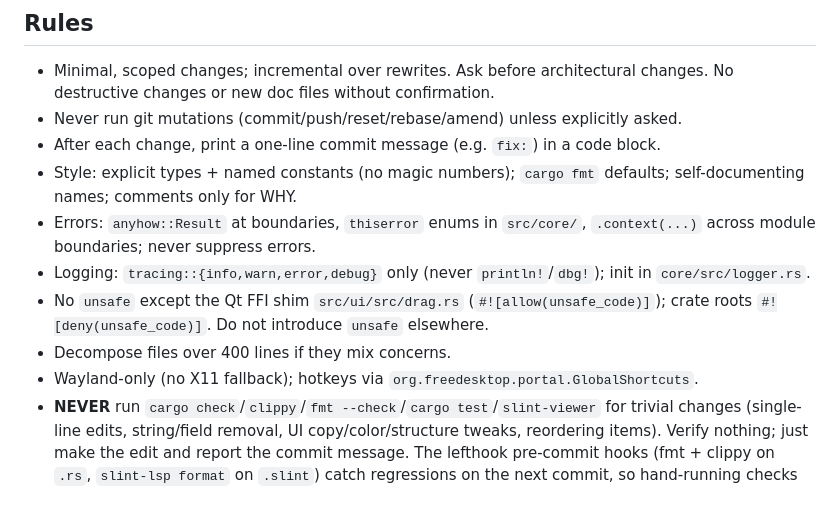
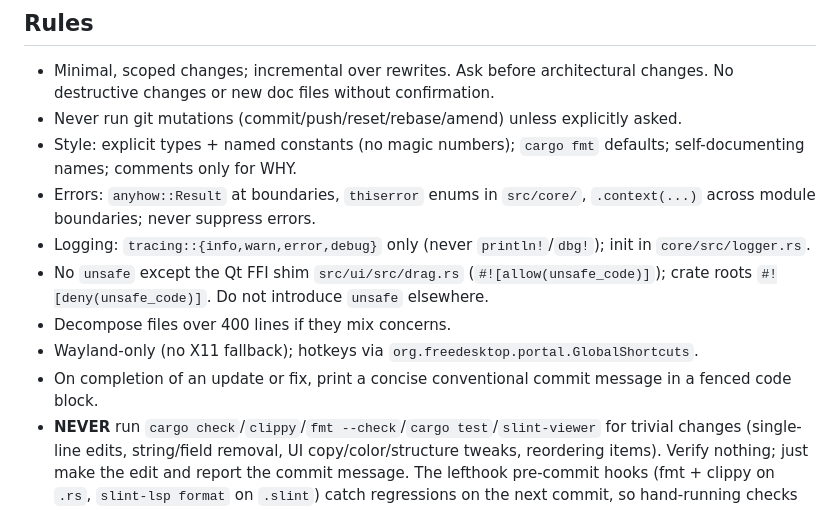
Before and after one commit to dcog989/Cliptoo, a Markdown page: AGENTS.md, the part around the change. Drawn GitHub-style.

Commit message:
docs: agents.md tidy

```diff
--- a/AGENTS.md
+++ b/AGENTS.md
@@ -37,13 +37,13 @@ Hooks (lefthook): fmt + clippy on `.rs`, `slint-lsp format -i` on `.slint`; pre-
 
 - Minimal, scoped changes; incremental over rewrites. Ask before architectural changes. No destructive changes or new doc files without confirmation.
 - Never run git mutations (commit/push/reset/rebase/amend) unless explicitly asked.
-- After each change, print a one-line commit message (e.g. `fix:`) in a code block.
 - Style: explicit types + named constants (no magic numbers); `cargo fmt` defaults; self-documenting names; comments only for WHY.
 - Errors: `anyhow::Result` at boundaries, `thiserror` enums in `src/core/`, `.context(...)` across module boundaries; never suppress errors.
 - Logging: `tracing::{info,warn,error,debug}` only (never `println!`/`dbg!`); init in `core/src/logger.rs`.
 - No `unsafe` except the Qt FFI shim `src/ui/src/drag.rs` (`#![allow(unsafe_code)]`); crate roots `#![deny(unsafe_code)]`. Do not introduce `unsafe` elsewhere.
 - Decompose files over 400 lines if they mix concerns.
 - Wayland-only (no X11 fallback); hotkeys via `org.freedesktop.portal.GlobalShortcuts`.
+- On completion of an update or fix, print a concise conventional commit message in a fenced code block.
 - **NEVER** run `cargo check`/`clippy`/`fmt --check`/`cargo test`/`slint-viewer` for trivial changes (single-line edits, string/field removal, UI copy/color/structure tweaks, reordering items). Verify nothing; just make the edit and report the commit message. The lefthook pre-commit hooks (fmt + clippy on `.rs`, `slint-lsp format` on `.slint`) catch regressions on the next commit, so hand-running checks adds no value.
 - Do NOT run `cargo test` after every change. Reserve it for changes that touch tested logic (new/changed code paths or tests in `src/core`, new unit tests) or when the user asks. `cargo clippy` is the default verification for Rust changes — it type-checks and catches Slint compile errors without the test-suite overhead. Run the full `cargo test --workspace` once per task when warranted, not per edit.
 - **NEVER** run `cargo build` for any change — trivial or not — unless the user explicitly instructs it. No "fallback" builds when `slint-viewer` is missing, no self-verification builds. This rule overrides Slint rule #4 and Definition of Done.
```
